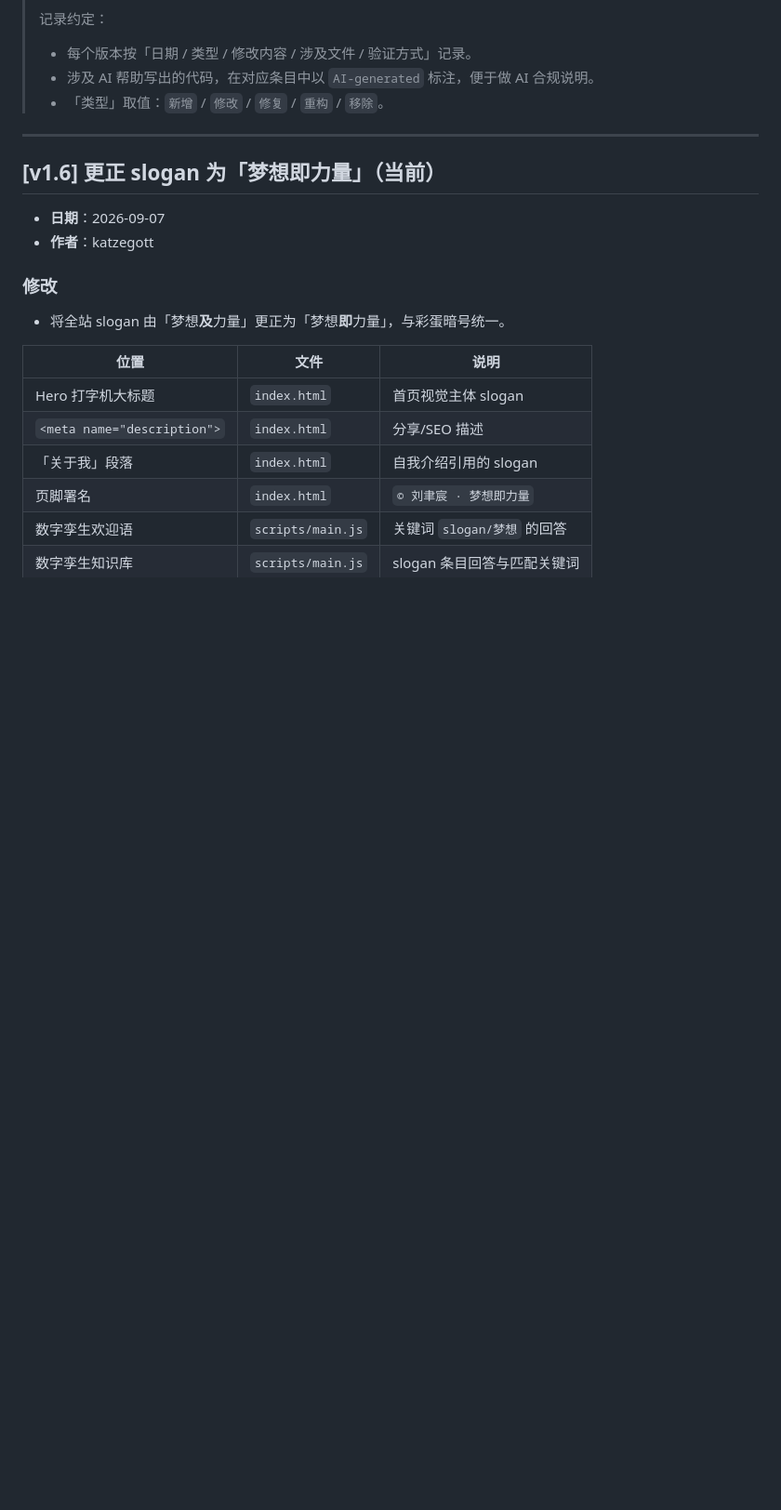
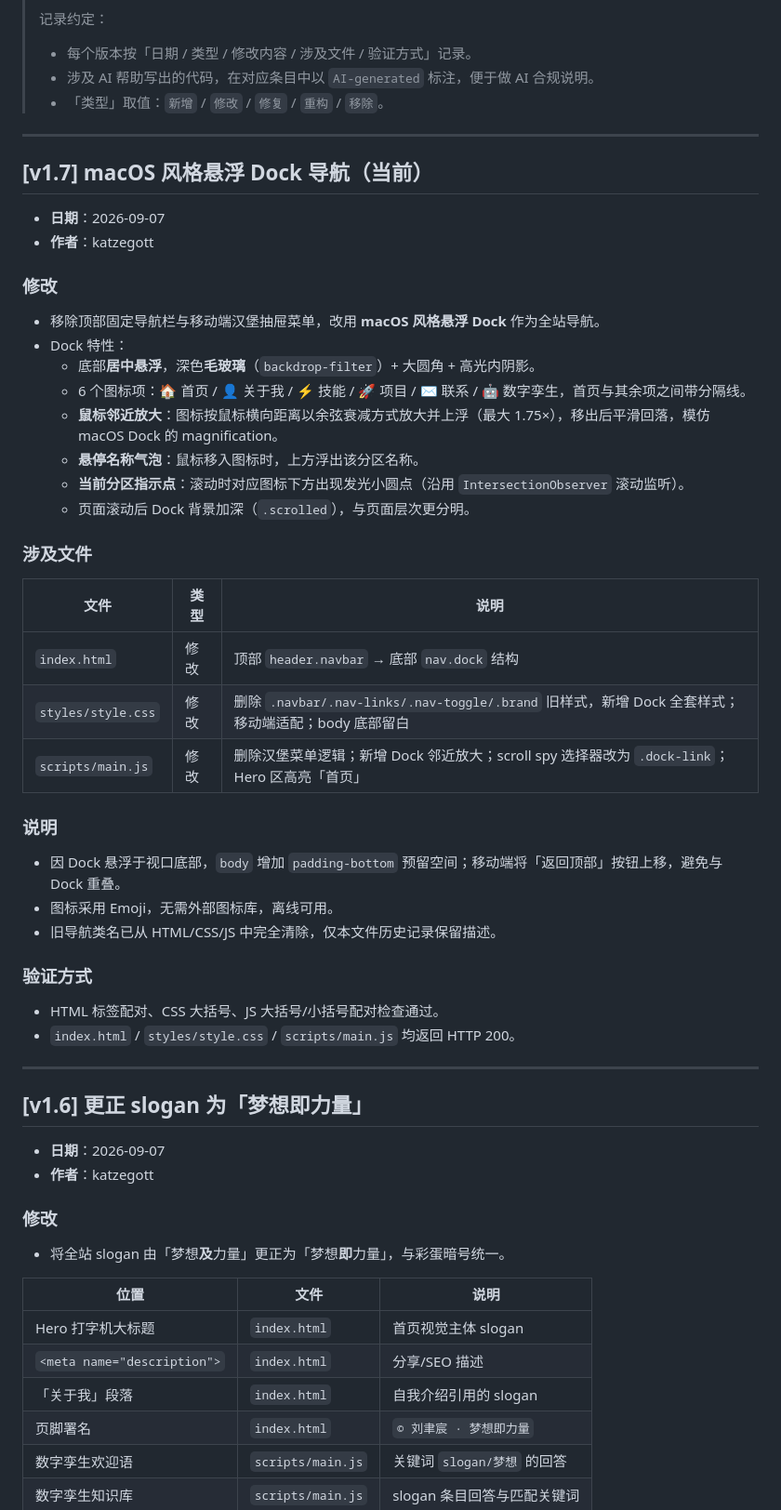
Before and after one commit to Yunochi0v0/personal-homepage, a Markdown page: CHANGELOG.md, the part around the change. Shown at 93% size. Rendered like a GitHub page; blank space fills up the shorter version.

Commit message:
docs: CHANGELOG 记录 v1.7 macOS 风格 Dock 导航

```diff
--- a/CHANGELOG.md
+++ b/CHANGELOG.md
@@ -10,7 +10,40 @@
 
 ---
 
-## [v1.6] 更正 slogan 为「梦想即力量」（当前）
+## [v1.7] macOS 风格悬浮 Dock 导航（当前）
+
+- **日期**：2026-09-07
+- **作者**：katzegott
+
+### 修改
+- 移除顶部固定导航栏与移动端汉堡抽屉菜单，改用 **macOS 风格悬浮 Dock** 作为全站导航。
+- Dock 特性：
+  - 底部**居中悬浮**，深色**毛玻璃**（`backdrop-filter`）+ 大圆角 + 高光内阴影。
+  - 6 个图标项：🏠 首页 / 👤 关于我 / ⚡ 技能 / 🚀 项目 / ✉️ 联系 / 🤖 数字孪生，首页与其余项之间带分隔线。
+  - **鼠标邻近放大**：图标按鼠标横向距离以余弦衰减方式放大并上浮（最大 1.75×），移出后平滑回落，模仿 macOS Dock 的 magnification。
+  - **悬停名称气泡**：鼠标移入图标时，上方浮出该分区名称。
+  - **当前分区指示点**：滚动时对应图标下方出现发光小圆点（沿用 `IntersectionObserver` 滚动监听）。
+  - 页面滚动后 Dock 背景加深（`.scrolled`），与页面层次更分明。
+
+### 涉及文件
+| 文件 | 类型 | 说明 |
+| --- | --- | --- |
+| `index.html` | 修改 | 顶部 `header.navbar` → 底部 `nav.dock` 结构 |
+| `styles/style.css` | 修改 | 删除 `.navbar/.nav-links/.nav-toggle/.brand` 旧样式，新增 Dock 全套样式；移动端适配；body 底部留白 |
+| `scripts/main.js` | 修改 | 删除汉堡菜单逻辑；新增 Dock 邻近放大；scroll spy 选择器改为 `.dock-link`；Hero 区高亮「首页」 |
+
+### 说明
+- 因 Dock 悬浮于视口底部，`body` 增加 `padding-bottom` 预留空间；移动端将「返回顶部」按钮上移，避免与 Dock 重叠。
+- 图标采用 Emoji，无需外部图标库，离线可用。
+- 旧导航类名已从 HTML/CSS/JS 中完全清除，仅本文件历史记录保留描述。
+
+### 验证方式
+- HTML 标签配对、CSS 大括号、JS 大括号/小括号配对检查通过。
+- `index.html` / `styles/style.css` / `scripts/main.js` 均返回 HTTP 200。
+
+---
+
+## [v1.6] 更正 slogan 为「梦想即力量」
 
 - **日期**：2026-09-07
 - **作者**：katzegott
```
